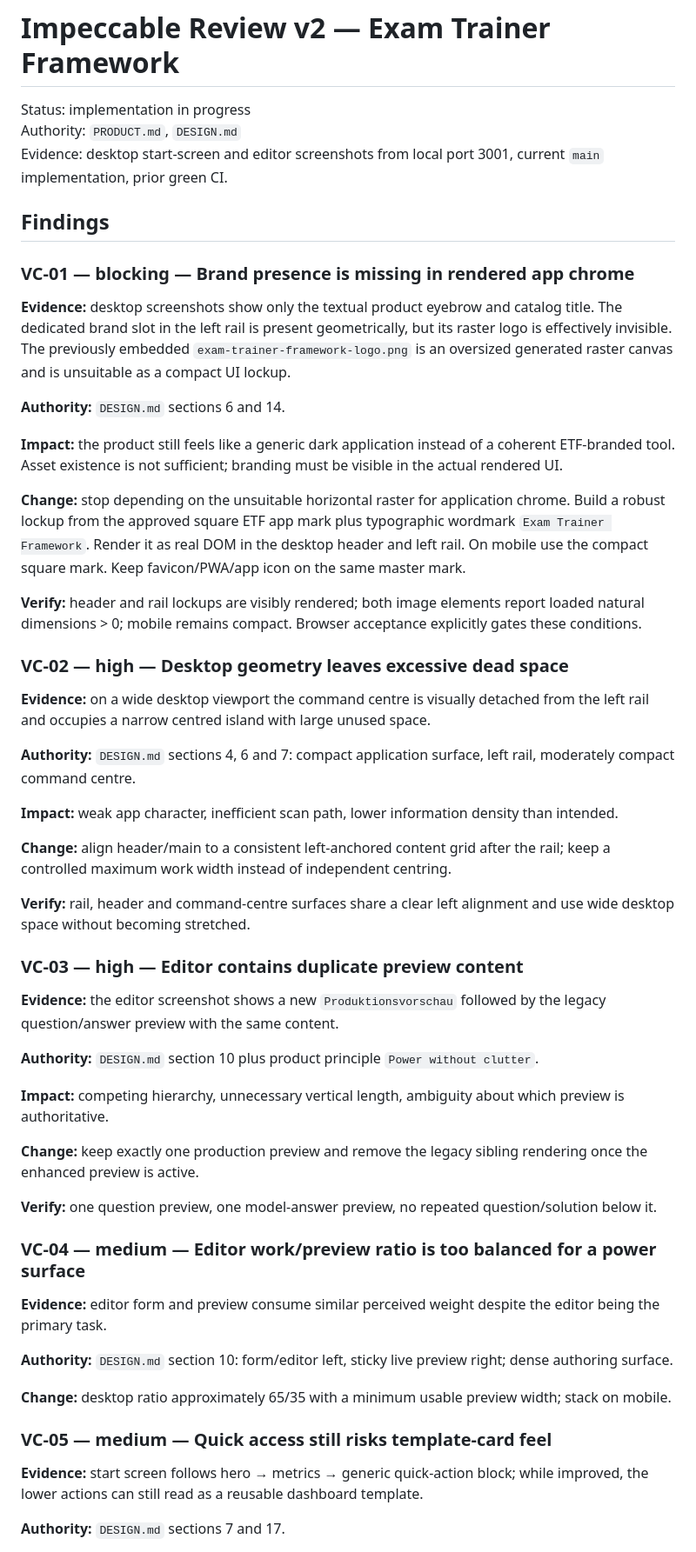
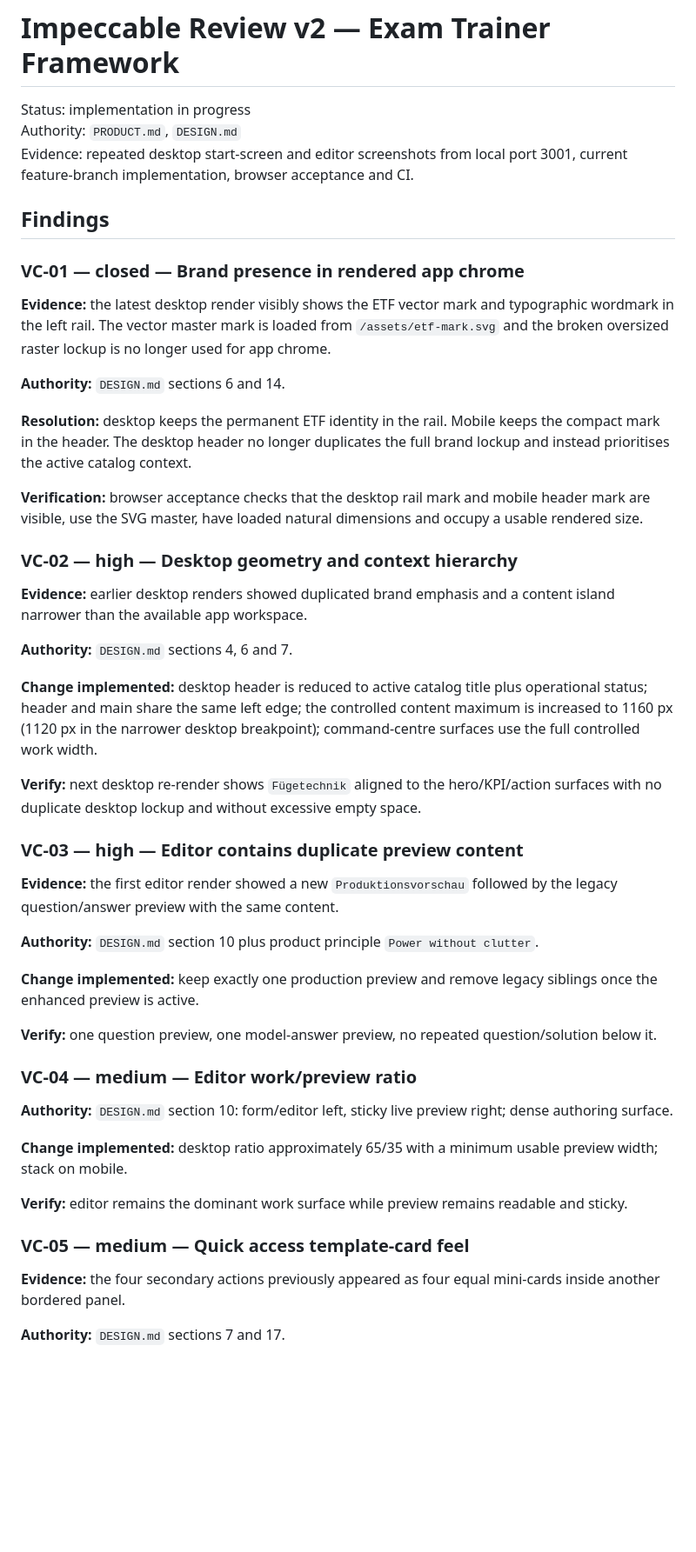
Before and after one commit to GithubLarsKomo/exam-trainer-framework, a Markdown page: docs/impeccable-review-v2.md, the part around one of its changes. Shown at 87% size. Drawn GitHub-style; blank space fills up the shorter version.

Commit message:
docs: advance visual completion review after brand approval

```diff
--- a/docs/impeccable-review-v2.md
+++ b/docs/impeccable-review-v2.md
@@ -2,52 +2,46 @@
 
 Status: implementation in progress
 Authority: `PRODUCT.md`, `DESIGN.md`
-Evidence: desktop start-screen and editor screenshots from local port 3001, current `main` implementation, prior green CI.
+Evidence: repeated desktop start-screen and editor screenshots from local port 3001, current feature-branch implementation, browser acceptance and CI.
 
 ## Findings
 
-### VC-01 — blocking — Brand presence is missing in rendered app chrome
-**Evidence:** desktop screenshots show only the textual product eyebrow and catalog title. The dedicated brand slot in the left rail is present geometrically, but its raster logo is effectively invisible. The previously embedded `exam-trainer-framework-logo.png` is an oversized generated raster canvas and is unsuitable as a compact UI lockup.
+### VC-01 — closed — Brand presence in rendered app chrome
+**Evidence:** the latest desktop render visibly shows the ETF vector mark and typographic wordmark in the left rail. The vector master mark is loaded from `/assets/etf-mark.svg` and the broken oversized raster lockup is no longer used for app chrome.
 
 **Authority:** `DESIGN.md` sections 6 and 14.
 
-**Impact:** the product still feels like a generic dark application instead of a coherent ETF-branded tool. Asset existence is not sufficient; branding must be visible in the actual rendered UI.
+**Resolution:** desktop keeps the permanent ETF identity in the rail. Mobile keeps the compact mark in the header. The desktop header no longer duplicates the full brand lockup and instead prioritises the active catalog context.
 
-**Change:** stop depending on the unsuitable horizontal raster for application chrome. Build a robust lockup from the approved square ETF app mark plus typographic wordmark `Exam Trainer Framework`. Render it as real DOM in the desktop header and left rail. On mobile use the compact square mark. Keep favicon/PWA/app icon on the same master mark.
+**Verification:** browser acceptance checks that the desktop rail mark and mobile header mark are visible, use the SVG master, have loaded natural dimensions and occupy a usable rendered size.
 
-**Verify:** header and rail lockups are visibly rendered; both image elements report loaded natural dimensions > 0; mobile remains compact. Browser acceptance explicitly gates these conditions.
+### VC-02 — high — Desktop geometry and context hierarchy
+**Evidence:** earlier desktop renders showed duplicated brand emphasis and a content island narrower than the available app workspace.
 
-### VC-02 — high — Desktop geometry leaves excessive dead space
-**Evidence:** on a wide desktop viewport the command centre is visually detached from the left rail and occupies a narrow centred island with large unused space.
+**Authority:** `DESIGN.md` sections 4, 6 and 7.
 
-**Authority:** `DESIGN.md` sections 4, 6 and 7: compact application surface, left rail, moderately compact command centre.
+**Change implemented:** desktop header is reduced to active catalog title plus operational status; header and main share the same left edge; the controlled content maximum is increased to 1160 px (1120 px in the narrower desktop breakpoint); command-centre surfaces use the full controlled work width.
 
-**Impact:** weak app character, inefficient scan path, lower information density than intended.
-
-**Change:** align header/main to a consistent left-anchored content grid after the rail; keep a controlled maximum work width instead of independent centring.
-
-**Verify:** rail, header and command-centre surfaces share a clear left alignment and use wide desktop space without becoming stretched.
+**Verify:** next desktop re-render shows `Fügetechnik` aligned to the hero/KPI/action surfaces with no duplicate desktop lockup and without excessive empty space.
 
 ### VC-03 — high — Editor contains duplicate preview content
-**Evidence:** the editor screenshot shows a new `Produktionsvorschau` followed by the legacy question/answer preview with the same content.
+**Evidence:** the first editor render showed a new `Produktionsvorschau` followed by the legacy question/answer preview with the same content.
 
 **Authority:** `DESIGN.md` section 10 plus product principle `Power without clutter`.
 
-**Impact:** competing hierarchy, unnecessary vertical length, ambiguity about which preview is authoritative.
-
-**Change:** keep exactly one production preview and remove the legacy sibling rendering once the enhanced preview is active.
+**Change implemented:** keep exactly one production preview and remove legacy siblings once the enhanced preview is active.
 
 **Verify:** one question preview, one model-answer preview, no repeated question/solution below it.
 
-### VC-04 — medium — Editor work/preview ratio is too balanced for a power surface
-**Evidence:** editor form and preview consume similar perceived weight despite the editor being the primary task.
-
+### VC-04 — medium — Editor work/preview ratio
 **Authority:** `DESIGN.md` section 10: form/editor left, sticky live preview right; dense authoring surface.
 
-**Change:** desktop ratio approximately 65/35 with a minimum usable preview width; stack on mobile.
+**Change implemented:** desktop ratio approximately 65/35 with a minimum usable preview width; stack on mobile.
 
-### VC-05 — medium — Quick access still risks template-card feel
-**Evidence:** start screen follows hero → metrics → generic quick-action block; while improved, the lower actions can still read as a reusable dashboard template.
+**Verify:** editor remains the dominant work surface while preview remains readable and sticky.
+
+### VC-05 — medium — Quick access template-card feel
+**Evidence:** the four secondary actions previously appeared as four equal mini-cards inside another bordered panel.
 
 **Authority:** `DESIGN.md` sections 7 and 17.
 
```
Also changed, not shown: other parts of docs/impeccable-review-v2.md (+19 -8 lines).
